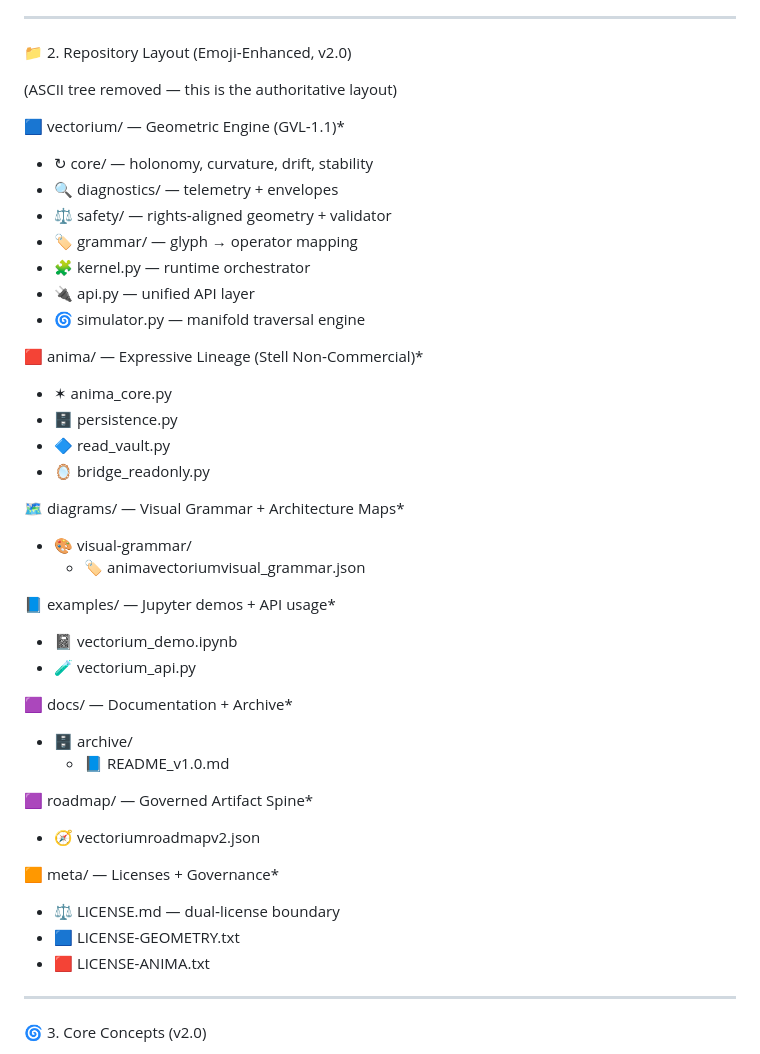
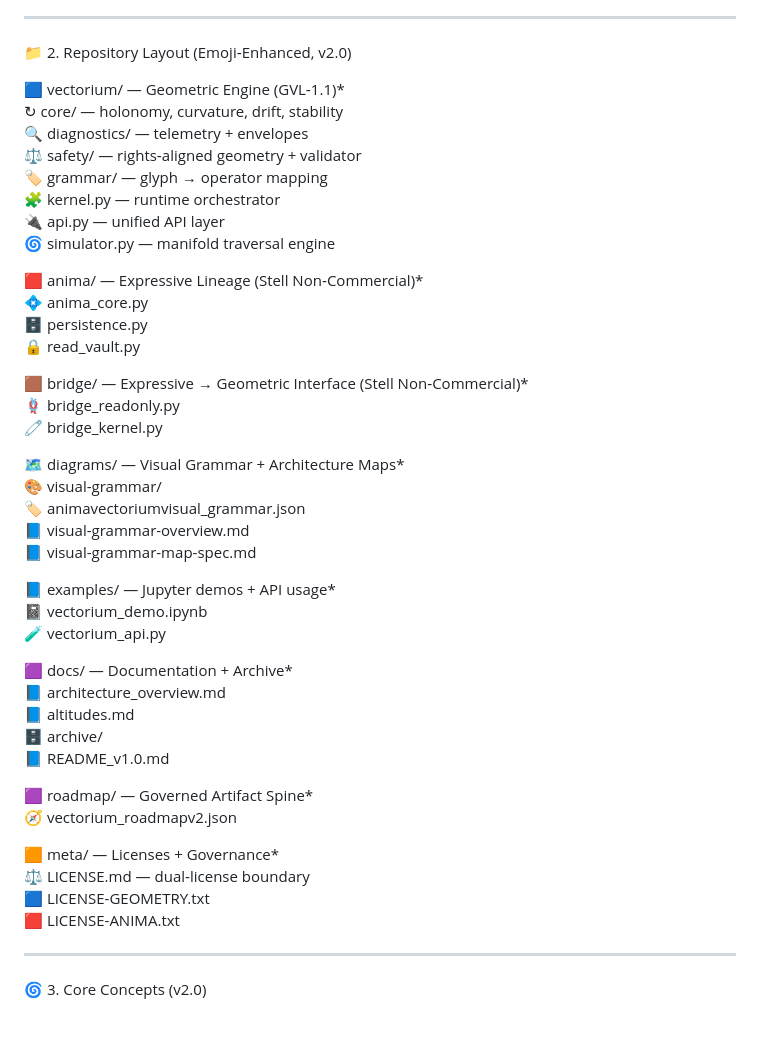
Before and after one commit to Borealiscodes/Anima-Vectorium, a Markdown page: README.md, the part around the change. Drawn GitHub-style; blank space fills up the shorter version.

Commit message:
Update README.md
Updated README.md repository layout section to the full Anima-Vectorium v2.0
altitude-structured format. Replaced outdated entries, added missing artifacts
(bridge_kernel.py, expressive lineage modules, diagrams overview + map spec,
examples API + notebook, documentation altitude files), and corrected glyphs and
folder placement. Reformatted the layout using non-collapsing emoji-based
indentation to ensure GitHub renders the authoritative structure fully expanded.

```diff
--- a/README.md
+++ b/README.md
@@ -56,42 +56,47 @@ Infrastructure altitude is new in v2.0 — it represents the operational backbon
 
 📁 2. Repository Layout (Emoji‑Enhanced, v2.0)
 
-(ASCII tree removed — this is the authoritative layout)
+🟦 vectorium/ — Geometric Engine (GVL‑1.1)*
+  ↻ core/ — holonomy, curvature, drift, stability
+  🔍 diagnostics/ — telemetry + envelopes
+  ⚖️ safety/ — rights‑aligned geometry + validator
+  🏷️ grammar/ — glyph → operator mapping
+  🧩 kernel.py — runtime orchestrator
+  🔌 api.py — unified API layer
+  🌀 simulator.py — manifold traversal engine
 
- 🟦 vectorium/ — Geometric Engine (GVL‑1.1)*
-  * ↻ core/ — holonomy, curvature, drift, stability
-  * 🔍 diagnostics/ — telemetry + envelopes
-  * ⚖️ safety/ — rights‑aligned geometry + validator
-  * 🏷️ grammar/ — glyph → operator mapping
-  * 🧩 kernel.py — runtime orchestrator
-  * 🔌 api.py — unified API layer
-  * 🌀 simulator.py — manifold traversal engine
+🟥 anima/ — Expressive Lineage (Stell Non‑Commercial)*
+  💠 anima_core.py
+  🗄️ persistence.py
+  🔒 read_vault.py
 
- 🟥 anima/ — Expressive Lineage (Stell Non‑Commercial)*
-  * ✶ anima_core.py
-  * 🗄️ persistence.py
-  * 🔷 read_vault.py
-  * 🪞 bridge_readonly.py
+🟫 bridge/ — Expressive → Geometric Interface (Stell Non‑Commercial)*
+  🪢 bridge_readonly.py
+  🧷 bridge_kernel.py
 
- 🗺️ diagrams/ — Visual Grammar + Architecture Maps*
-  * 🎨 visual-grammar/
-    * 🏷️ animavectoriumvisual_grammar.json
+🗺️ diagrams/ — Visual Grammar + Architecture Maps*
+  🎨 visual-grammar/
+    🏷️ animavectoriumvisual_grammar.json
+    📘 visual-grammar-overview.md
+    📘 visual-grammar-map-spec.md
 
- 📘 examples/ — Jupyter demos + API usage*
-  * 📓 vectorium_demo.ipynb
-  * 🧪 vectorium_api.py
+📘 examples/ — Jupyter demos + API usage*
+  📓 vectorium_demo.ipynb
+  🧪 vectorium_api.py
 
- 🟪 docs/ — Documentation + Archive*
-  * 🗄️ archive/
-    * 📘 README_v1.0.md
+🟪 docs/ — Documentation + Archive*
+  📘 architecture_overview.md
+  📘 altitudes.md
+  🗄️ archive/
+    📘 README_v1.0.md
 
- 🟪 roadmap/ — Governed Artifact Spine*
-  * 🧭 vectoriumroadmapv2.json
+🟪 roadmap/ — Governed Artifact Spine*
+  🧭 vectorium_roadmapv2.json
 
- 🟧 meta/ — Licenses + Governance*
-  * ⚖️ LICENSE.md — dual‑license boundary
-  * 🟦 LICENSE-GEOMETRY.txt
-  * 🟥 LICENSE-ANIMA.txt
+🟧 meta/ — Licenses + Governance*
+  ⚖️ LICENSE.md — dual‑license boundary
+  🟦 LICENSE-GEOMETRY.txt
+  🟥 LICENSE-ANIMA.txt
 
 ---
 
```
